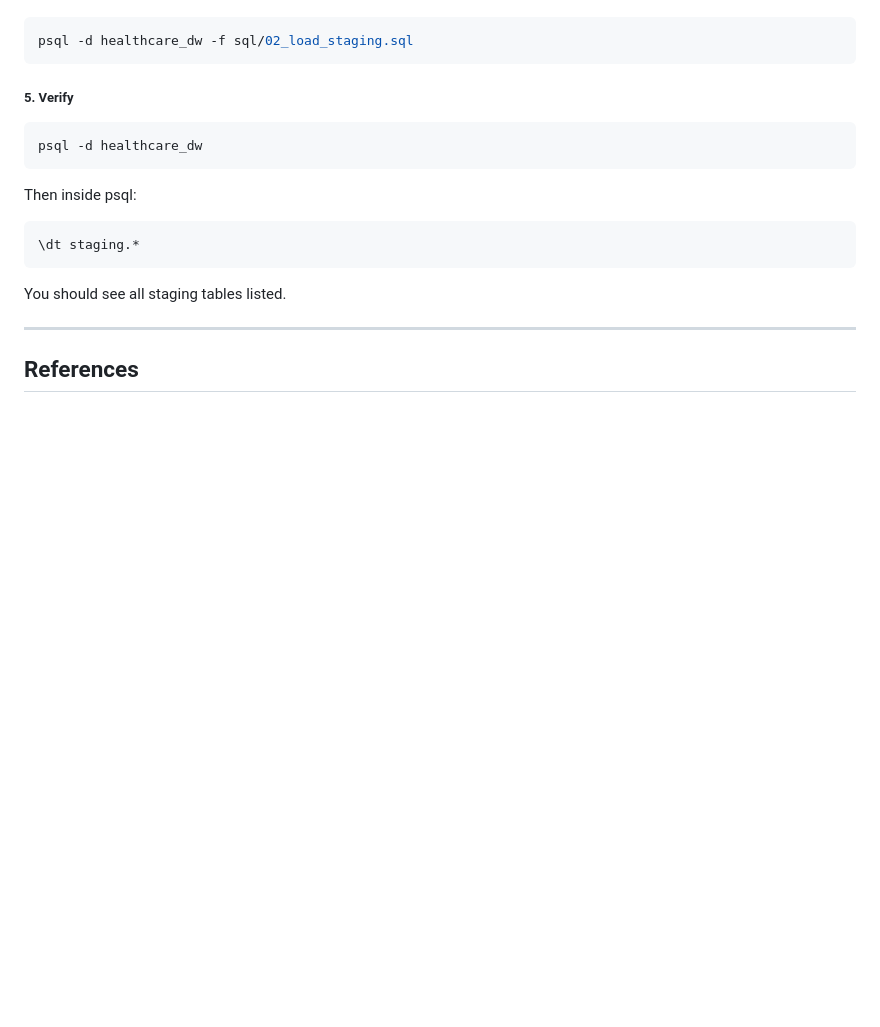
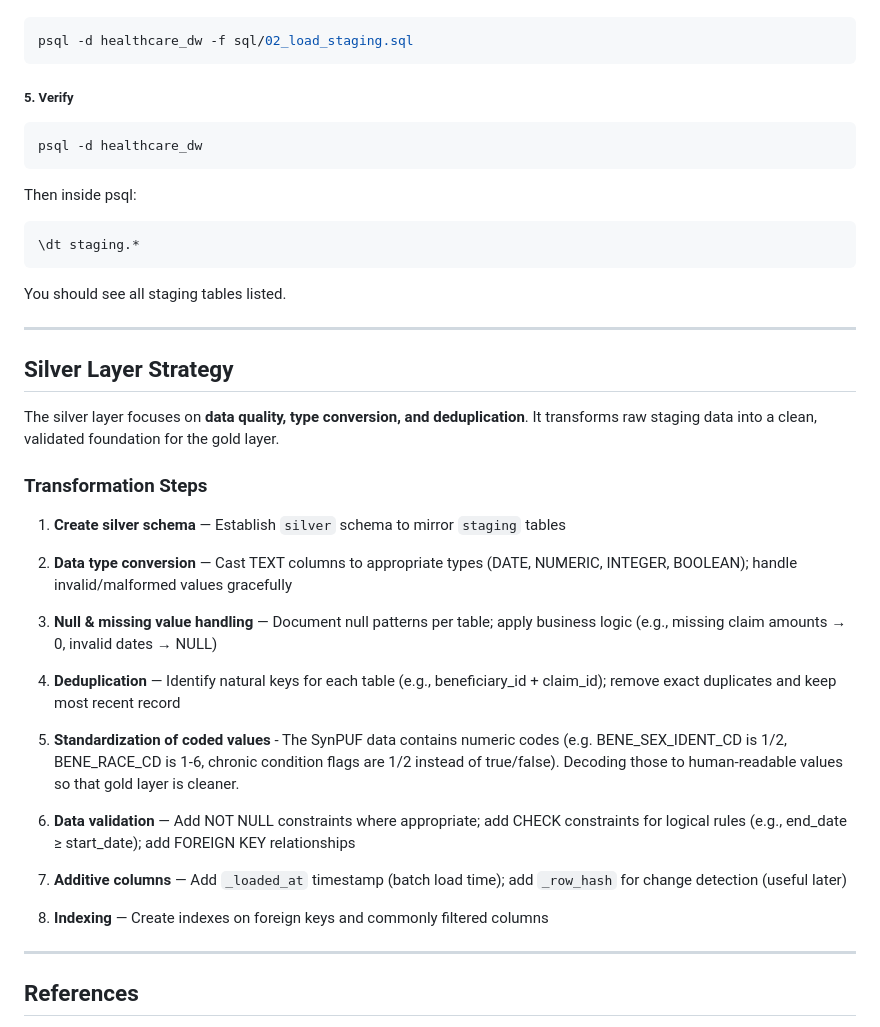
Before and after one commit to zkhechadoorian/healthcare-data-warehouse, a Markdown page: README.md, the part around the change. GitHub-like rendering; blank space fills up the shorter version.

Commit message:
add notes on silver layer strategy

````diff
--- a/README.md
+++ b/README.md
@@ -98,7 +98,7 @@ psql -d healthcare_dw -f sql/01_create_staging.sql
 psql -d healthcare_dw -f sql/02_load_staging.sql
 ```
 
-##### 5. Verify
+#####  5. Verify
 
 ```bash
 psql -d healthcare_dw
@@ -114,6 +114,30 @@ You should see all staging tables listed.
 
 ---
 
+## Silver Layer Strategy
+
+The silver layer focuses on **data quality, type conversion, and deduplication**. It transforms raw staging data into a clean, validated foundation for the gold layer.
+
+### Transformation Steps
+
+1. **Create silver schema** — Establish `silver` schema to mirror `staging` tables
+
+2. **Data type conversion** — Cast TEXT columns to appropriate types (DATE, NUMERIC, INTEGER, BOOLEAN); handle invalid/malformed values gracefully
+
+3. **Null & missing value handling** — Document null patterns per table; apply business logic (e.g., missing claim amounts → 0, invalid dates → NULL)
+
+4. **Deduplication** — Identify natural keys for each table (e.g., beneficiary_id + claim_id); remove exact duplicates and keep most recent record
+
+5. **Standardization of coded values** - The SynPUF data contains numeric codes (e.g. BENE_SEX_IDENT_CD is 1/2, BENE_RACE_CD is 1-6, chronic condition flags are 1/2 instead of true/false). Decoding those to human-readable values so that gold layer is cleaner.
+
+6. **Data validation** — Add NOT NULL constraints where appropriate; add CHECK constraints for logical rules (e.g., end_date ≥ start_date); add FOREIGN KEY relationships
+
+7. **Additive columns** — Add `_loaded_at` timestamp (batch load time); add `_row_hash` for change detection (useful later)
+
+8. **Indexing** — Create indexes on foreign keys and commonly filtered columns
+
+---
+
 ## References
 
 - [CMS DE-SynPUF User Manual](https://www.cms.gov/Research-Statistics-Data-and-Systems/Downloadable-Public-Use-Files/SynPUFs/Downloads/SynPUF_DUG.pdf)
````
